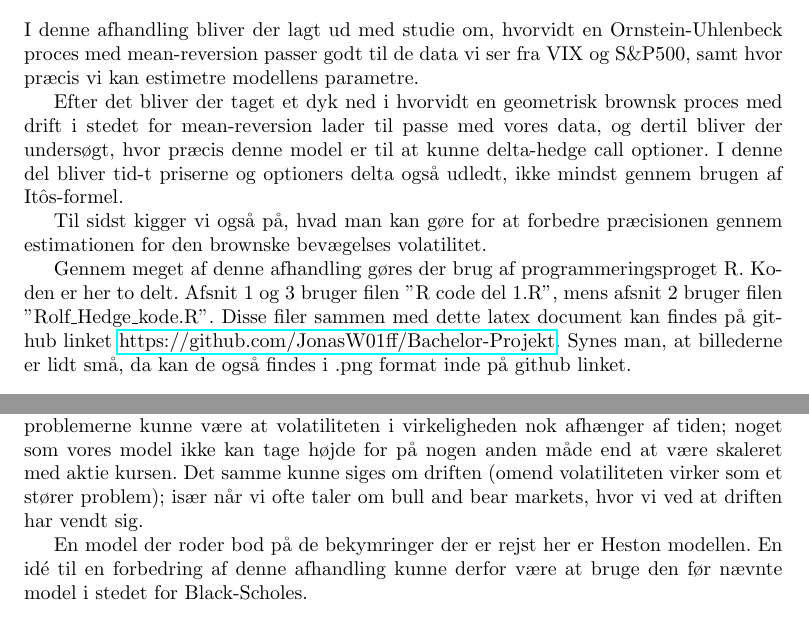
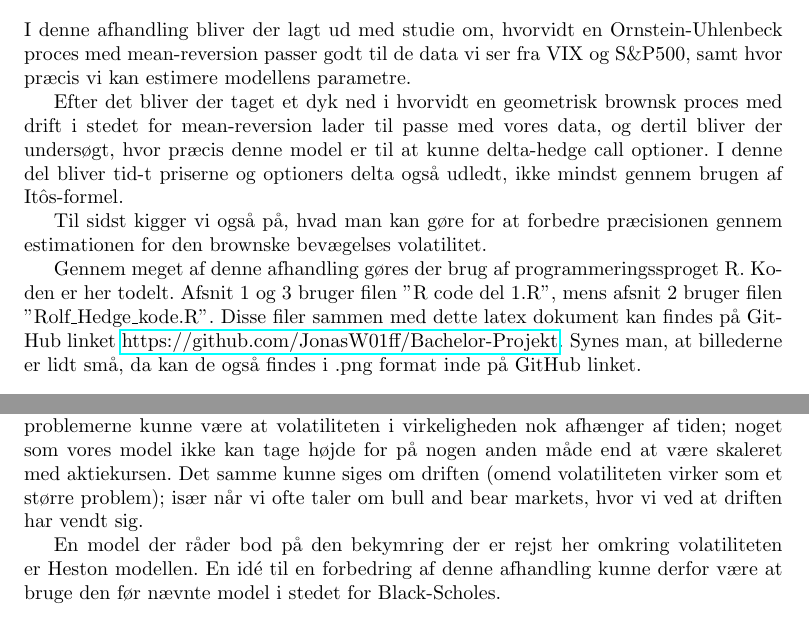
Before and after one commit to JonasW01ff/Bachelor-Projekt, a LaTeX document (Overleaf/main.tex): two parts of pages 3 and 18 of 19 before the commit and two parts of pages 3 and 20 of 21 after it, joined at a grey line, cut so that both start at the same text. Compiled offline with pdfLaTeX.

Commit message:
stavefejl

```diff
--- a/Overleaf/main.tex
+++ b/Overleaf/main.tex
@@ -33,7 +33,7 @@
 \def\thesissupervisorsecond{Poulsen}
 \def\thesissecondreaderfirst{Prof. Anders}
 \def\thesissecondreadersecond{And}
-\def\thesisdate{Juni 2022}
+\def\thesisdate{10. Juni 2022}
 
 
 %             /\               %
@@ -112,13 +112,13 @@
 \newpage
 \setcounter{section}{-1}
 \section{Indeledning}
-I denne afhandling bliver der lagt ud med studie om, hvorvidt en Ornstein-Uhlenbeck proces med mean-reversion passer godt til de data vi ser fra VIX og S\&P500, samt hvor præcis vi kan estimetre modellens parametre.
+I denne afhandling bliver der lagt ud med studie om, hvorvidt en Ornstein-Uhlenbeck proces med mean-reversion passer godt til de data vi ser fra VIX og S\&P500, samt hvor præcis vi kan estimere modellens parametre.
 
 Efter det bliver der taget et dyk ned i hvorvidt en geometrisk brownsk proces med drift i stedet for mean-reversion lader til passe med vores data, og dertil bliver der undersøgt, hvor præcis denne model er til at kunne delta-hedge call optioner. I denne del bliver tid-t priserne og optioners delta også udledt, ikke mindst gennem brugen af Itôs-formel.
 
 Til sidst kigger vi også på, hvad man kan gøre for at forbedre præcisionen gennem estimationen for den brownske bevægelses volatilitet.
 
-Gennem meget af denne afhandling gøres der brug af programmeringsproget R. Koden er her to delt. Afsnit 1 og 3 bruger filen "R code del 1.R", mens afsnit 2 bruger filen "Rolf\_Hedge\_kode.R". Disse filer sammen med dette latex document kan findes på github linket \href{https://github.com/JonasW01ff/Bachelor-Projekt}{https://github.com/JonasW01ff/Bachelor-Projekt}. Synes man, at billederne er lidt små, da kan de også findes i .png format inde på github linket.
+Gennem meget af denne afhandling gøres der brug af programmeringssproget R. Koden er her todelt. Afsnit 1 og 3 bruger filen "R code del 1.R", mens afsnit 2 bruger filen "Rolf\_Hedge\_kode.R". Disse filer sammen med dette latex dokument kan findes på GitHub linket \href{https://github.com/JonasW01ff/Bachelor-Projekt}{https://github.com/JonasW01ff/Bachelor-Projekt}. Synes man, at billederne er lidt små, da kan de også findes i .png format inde på GitHub linket.
 \newpage
 \section{Empirisk analyse af lineær SDE}
 \subsection{Gaussisk Ornstein-Uhlenbeck proces}
@@ -469,11 +469,13 @@ Vi ser altså at det bedste resultat fremkommer ved, at man tager gennemsnittet
 Både rullende vinduer med middelværdier, og eksponentielt vægtede rullende gennemsnit, lader ikke til at give specielt gode resultater på vores højre figur \ref{fig:monthGBM}, hvor der ses, at den gennemsnitslige fejl er på 104, og som ulig alle de andre ikke har hedge fejl, der ligger i det negative men snare alle er positive. Dette er allarmerende da vi har set fra simulationseksperimentet figur \ref{fig:my_label4} at forkerte $\sigma_\text{hedges}$ burde give negative hedge fejl, når vi kigger på call optioner som vi jo gør her.
 
 Dog er der ingen af vores forsøg i dette afsnit, der indikerer, at vores model faktisk passer (dvs. at vores S\&P500 er en geometrisk brownsk bevægelse). Havde det været det, ville vi have set hedge fejl der ligger trykt omkring 0 som set på venstre figur \ref{fig:my_label4}. Man kunne hurtigt skyde skylden på vores konstante $\sigma$ i modellen, da dette vil give en masse negative fejl som set i højre figur \ref{fig:my_label4}, hvor vi brugte et forkert $\sigma$, ligesom vi også ser her. Dette kan dog ikke forklare vores enorme hedge errors, der det meste af tiden udgør 3/4-del af størrelsen på vores tilbagediskonterede option. Vi må altså konkludere at S\&P500 ikke er en geomtrisk brownsk bevægelse.
+
 \newpage
+
 \section{Konklusion}
-Mens vores Black-Scholes model virker præcis som vi vil have den skal i vores simulations eksperiment, hvor vi sørger for, at teoriens antagelser om, at dataen følger en geometrisk brownsk bevægelse ikke er brudt. Da ser vi i praksis, at dette ikke er tilfældet. Et af problemerne kunne være at volatiliteten i virkeligheden nok afhænger af tiden; noget som vores model ikke kan tage højde for på nogen anden måde end at være skaleret med aktie kursen. Det samme kunne siges om driften (omend volatiliteten virker som et stører problem); især når vi ofte taler om bull and bear markets, hvor vi ved at driften har vendt sig.
+Mens vores Black-Scholes model virker præcis som vi vil have den skal i vores simulations eksperiment, hvor vi sørger for, at teoriens antagelser om, at dataen følger en geometrisk brownsk bevægelse ikke er brudt. Da ser vi i praksis, at dette ikke er tilfældet. Et af problemerne kunne være at volatiliteten i virkeligheden nok afhænger af tiden; noget som vores model ikke kan tage højde for på nogen anden måde end at være skaleret med aktiekursen. Det samme kunne siges om driften (omend volatiliteten virker som et større problem); især når vi ofte taler om bull and bear markets, hvor vi ved at driften har vendt sig.
 
-En model der roder bod på de bekymringer der er rejst her er Heston modellen. En idé til en forbedring af denne afhandling kunne derfor være at bruge den før nævnte model i stedet for Black-Scholes.
+En model der råder bod på den bekymring der er rejst her omkring volatiliteten er Heston modellen. En idé til en forbedring af denne afhandling kunne derfor være at bruge den før nævnte model i stedet for Black-Scholes.
 \newpage
 
 
```
Also changed, not shown: Overleaf/main.tex (8 more changed lines).
